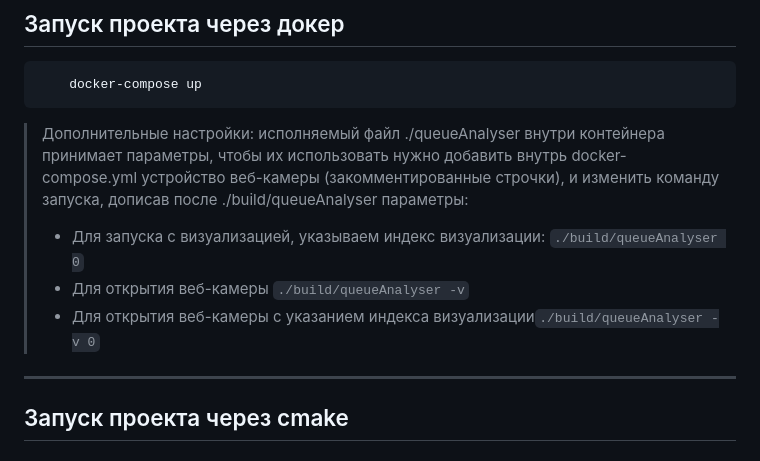
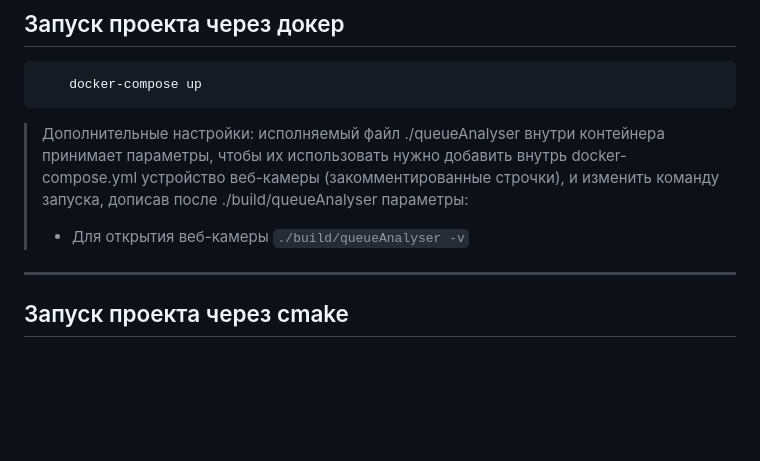
Before and after one commit to KOTOBOPOT/Queue_Analyser_back, a Markdown page: README.md, the part around the change. GitHub-like rendering; blank space fills up the shorter version.

Commit message:
Докер не умеет визуализировать, убрал описание

````diff
--- a/README.md
+++ b/README.md
@@ -18,9 +18,7 @@ http://0.0.0.0:8080, а бот будет доступен [по ссылке](h
     docker-compose up
 ```
 > Дополнительные настройки: исполняемый файл ./queueAnalyser внутри контейнера принимает параметры, чтобы их использовать нужно добавить внутрь docker-compose.yml устройство веб-камеры (закомментированные строчки), и изменить команду запуска, дописав после ./build/queueAnalyser параметры:
-> - Для запуска с визуализацией, указываем индекс визуализации: ```./build/queueAnalyser 0```
 > - Для открытия веб-камеры ```./build/queueAnalyser -v```
-> - Для открытия веб-камеры с указанием индекса визуализации```./build/queueAnalyser -v 0```
 ----------------------------------------------------------------
 ## Запуск проекта через cmake
 ### 1. Открыть src/const.cpp
````
